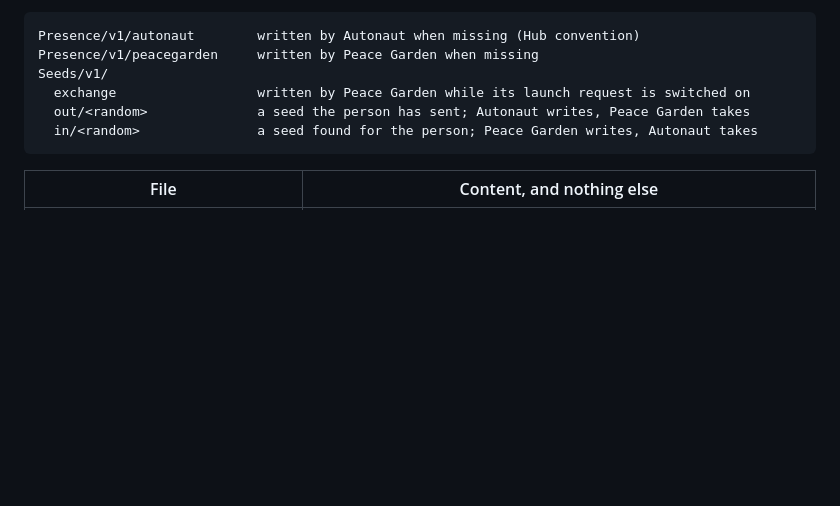
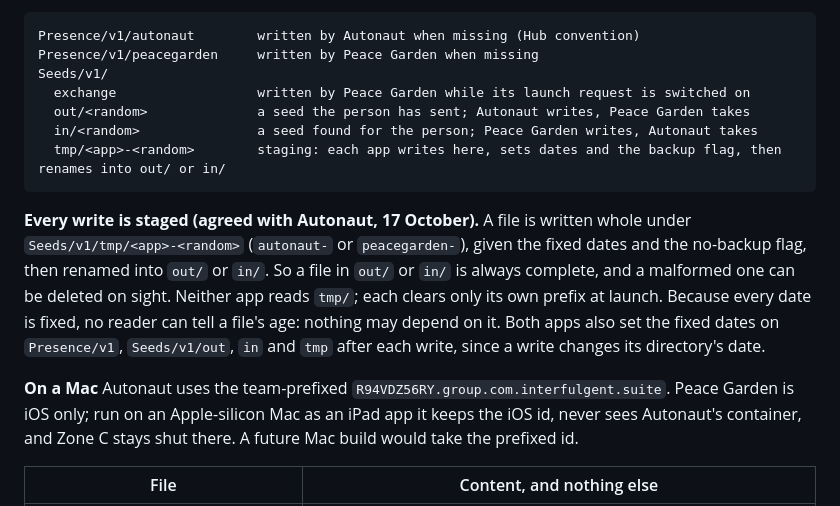
Before and after one commit to marcusbsorensen/peace-garden, a Markdown page: design/space-seeds-2026-10-16/DESIGN.md, the part around the change. Rendered like a GitHub page; blank space fills up the shorter version.

Commit message:
Zone C: Marcus's 1A 2A 3A; staged writes via Seeds/v1/tmp agreed with Autonaut; Mac note
Co-Authored-By: Claude Opus 5.5 <noreply@anthropic.com>

````diff
--- a/design/space-seeds-2026-10-16/DESIGN.md
+++ b/design/space-seeds-2026-10-16/DESIGN.md
@@ -89,7 +89,12 @@ Seeds/v1/
   exchange                  written by Peace Garden while its launch request is switched on
   out/<random>              a seed the person has sent; Autonaut writes, Peace Garden takes
   in/<random>               a seed found for the person; Peace Garden writes, Autonaut takes
+  tmp/<app>-<random>        staging: each app writes here, sets dates and the backup flag, then renames into out/ or in/
 ```
+
+**Every write is staged (agreed with Autonaut, 17 October).** A file is written whole under `Seeds/v1/tmp/<app>-<random>` (`autonaut-` or `peacegarden-`), given the fixed dates and the no-backup flag, then renamed into `out/` or `in/`. So a file in `out/` or `in/` is always complete, and a malformed one can be deleted on sight. Neither app reads `tmp/`; each clears only its own prefix at launch. Because every date is fixed, no reader can tell a file's age: nothing may depend on it. Both apps also set the fixed dates on `Presence/v1`, `Seeds/v1/out`, `in` and `tmp` after each write, since a write changes its directory's date.
+
+**On a Mac** Autonaut uses the team-prefixed `R94VDZ56RY.group.com.interfulgent.suite`. Peace Garden is iOS only; run on an Apple-silicon Mac as an iPad app it keeps the iOS id, never sees Autonaut's container, and Zone C stays shut there. A future Mac build would take the prefixed id.
 
 | File | Content, and nothing else |
 |---|---|
````
Also changed, not shown: design/space-seeds-2026-10-16/BUILD-PLAN.md (+4 -2 lines).
